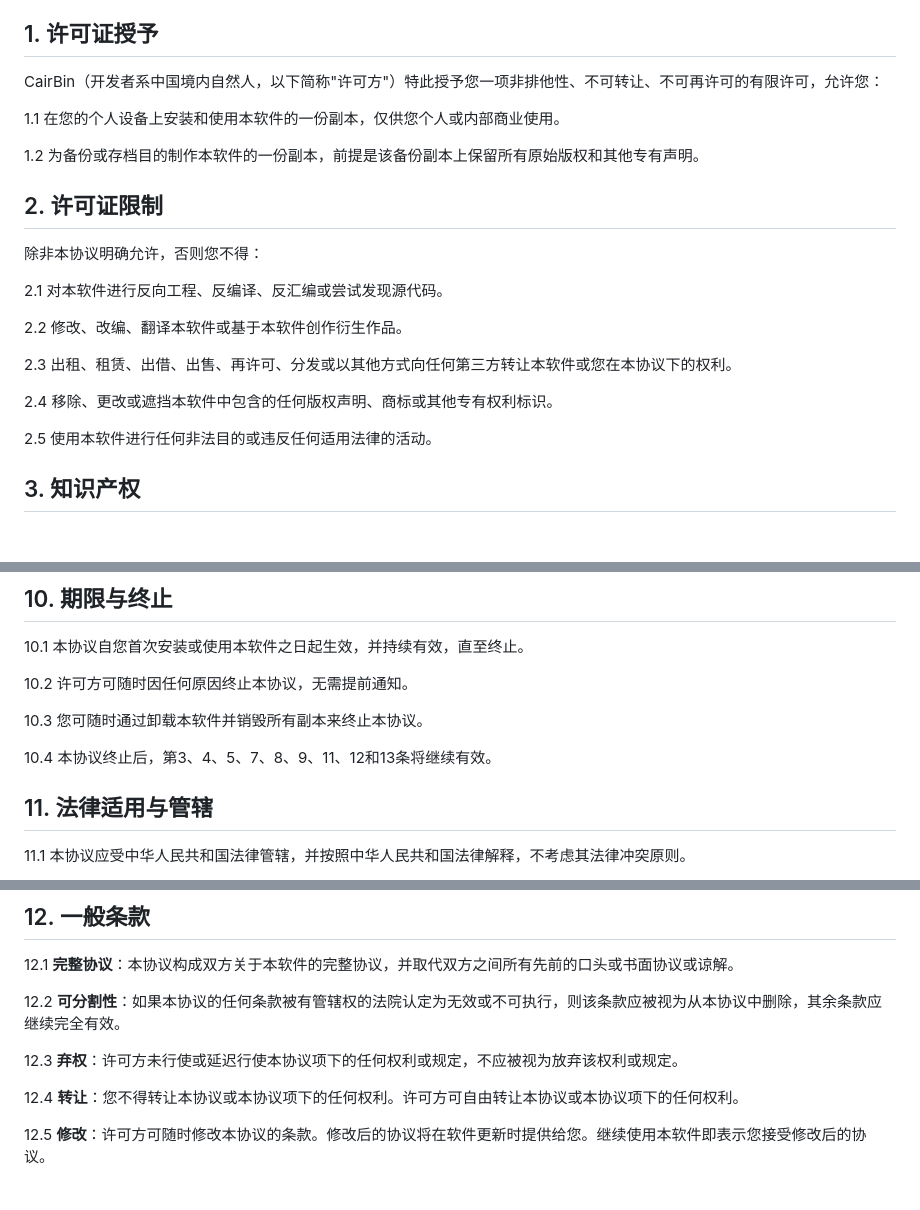
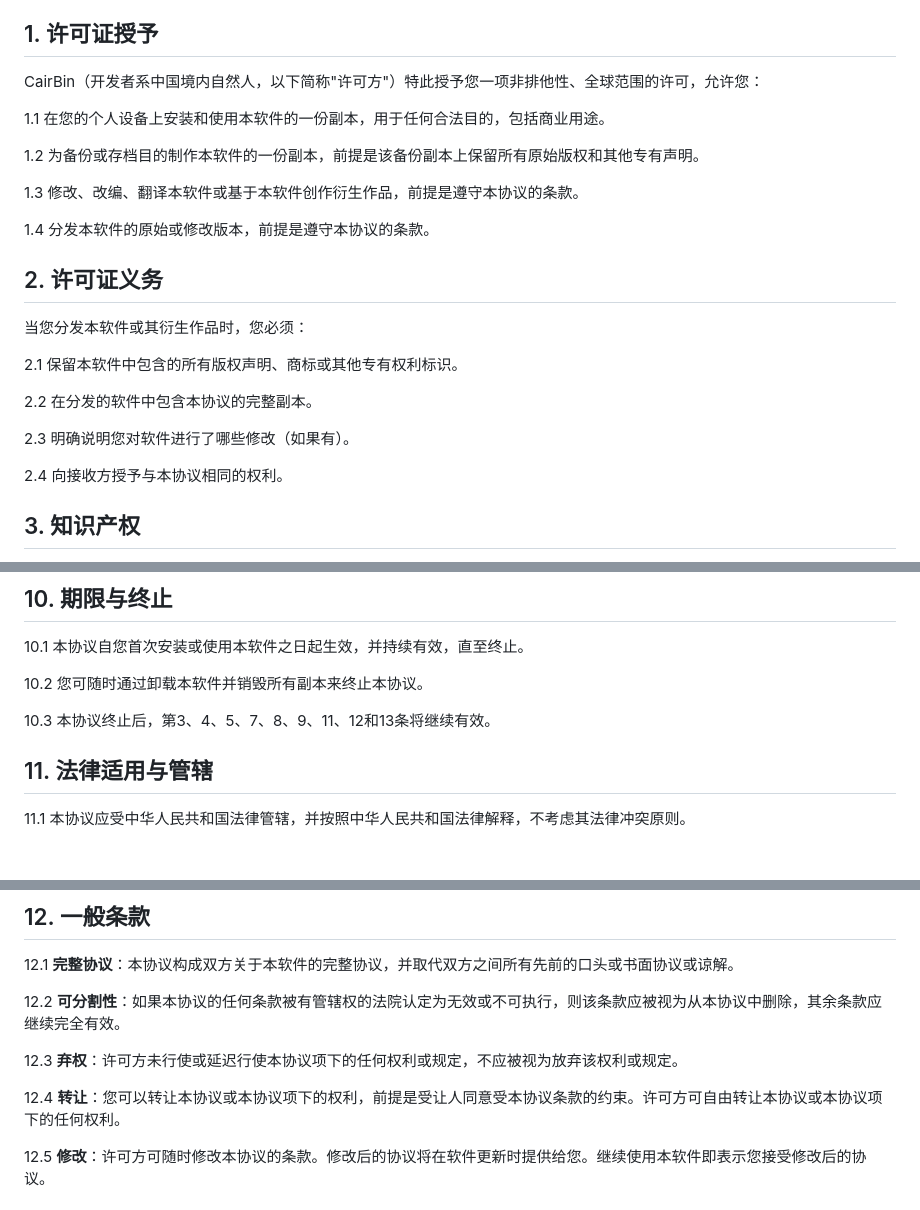
Before and after one commit to CairBin/SC2Flow, a Markdown page: EULA.md, 3 parts joined by grey strips. GitHub-like rendering; blank space fills up the shorter version.

Commit message:
fix:修改EULA.md与Apache License 2.0冲突的部分

```diff
--- a/EULA.md
+++ b/EULA.md
@@ -6,25 +6,27 @@
 
 ## 1. 许可证授予
 
-CairBin（开发者系中国境内自然人，以下简称"许可方"）特此授予您一项非排他性、不可转让、不可再许可的有限许可，允许您：
+CairBin（开发者系中国境内自然人，以下简称"许可方"）特此授予您一项非排他性、全球范围的许可，允许您：
 
-1.1 在您的个人设备上安装和使用本软件的一份副本，仅供您个人或内部商业使用。
+1.1 在您的个人设备上安装和使用本软件的一份副本，用于任何合法目的，包括商业用途。
 
 1.2 为备份或存档目的制作本软件的一份副本，前提是该备份副本上保留所有原始版权和其他专有声明。
 
-## 2. 许可证限制
+1.3 修改、改编、翻译本软件或基于本软件创作衍生作品，前提是遵守本协议的条款。
 
-除非本协议明确允许，否则您不得：
+1.4 分发本软件的原始或修改版本，前提是遵守本协议的条款。
 
-2.1 对本软件进行反向工程、反编译、反汇编或尝试发现源代码。
+## 2. 许可证义务
 
-2.2 修改、改编、翻译本软件或基于本软件创作衍生作品。
+当您分发本软件或其衍生作品时，您必须：
 
-2.3 出租、租赁、出借、出售、再许可、分发或以其他方式向任何第三方转让本软件或您在本协议下的权利。
+2.1 保留本软件中包含的所有版权声明、商标或其他专有权利标识。
 
-2.4 移除、更改或遮挡本软件中包含的任何版权声明、商标或其他专有权利标识。
+2.2 在分发的软件中包含本协议的完整副本。
 
-2.5 使用本软件进行任何非法目的或违反任何适用法律的活动。
+2.3 明确说明您对软件进行了哪些修改（如果有）。
+
+2.4 向接收方授予与本协议相同的权利。
 
 ## 3. 知识产权
 
@@ -90,11 +92,9 @@ CairBin（开发者系中国境内自然人，以下简称"许可方"）特此
 
 10.1 本协议自您首次安装或使用本软件之日起生效，并持续有效，直至终止。
 
-10.2 许可方可随时因任何原因终止本协议，无需提前通知。
+10.2 您可随时通过卸载本软件并销毁所有副本来终止本协议。
 
-10.3 您可随时通过卸载本软件并销毁所有副本来终止本协议。
-
-10.4 本协议终止后，第3、4、5、7、8、9、11、12和13条将继续有效。
+10.3 本协议终止后，第3、4、5、7、8、9、11、12和13条将继续有效。
 
 ## 11. 法律适用与管辖
 
@@ -110,7 +110,7 @@ CairBin（开发者系中国境内自然人，以下简称"许可方"）特此
 
 12.3 **弃权**：许可方未行使或延迟行使本协议项下的任何权利或规定，不应被视为放弃该权利或规定。
 
-12.4 **转让**：您不得转让本协议或本协议项下的任何权利。许可方可自由转让本协议或本协议项下的任何权利。
+12.4 **转让**：您可以转让本协议或本协议项下的权利，前提是受让人同意受本协议条款的约束。许可方可自由转让本协议或本协议项下的任何权利。
 
 12.5 **修改**：许可方可随时修改本协议的条款。修改后的协议将在软件更新时提供给您。继续使用本软件即表示您接受修改后的协议。
 
```
